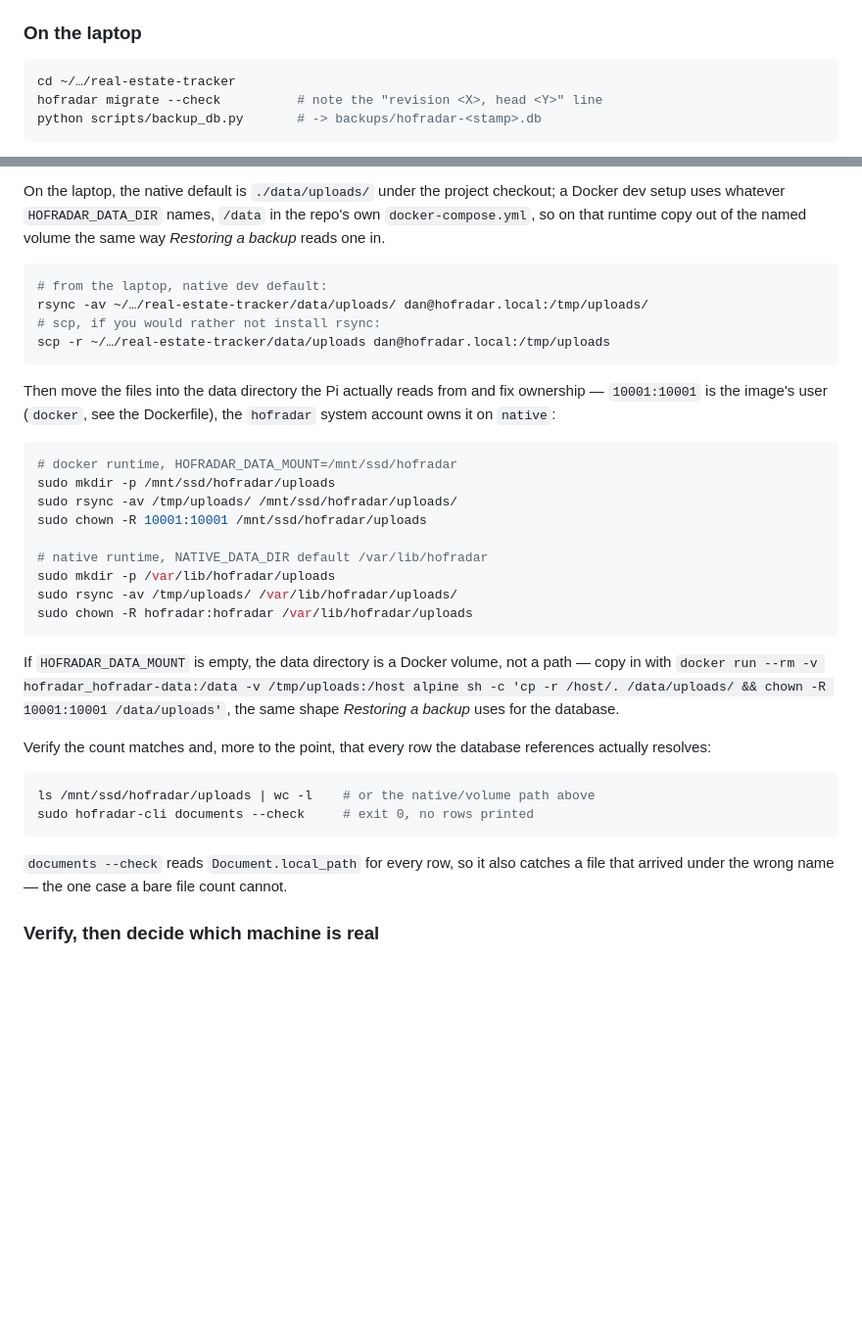
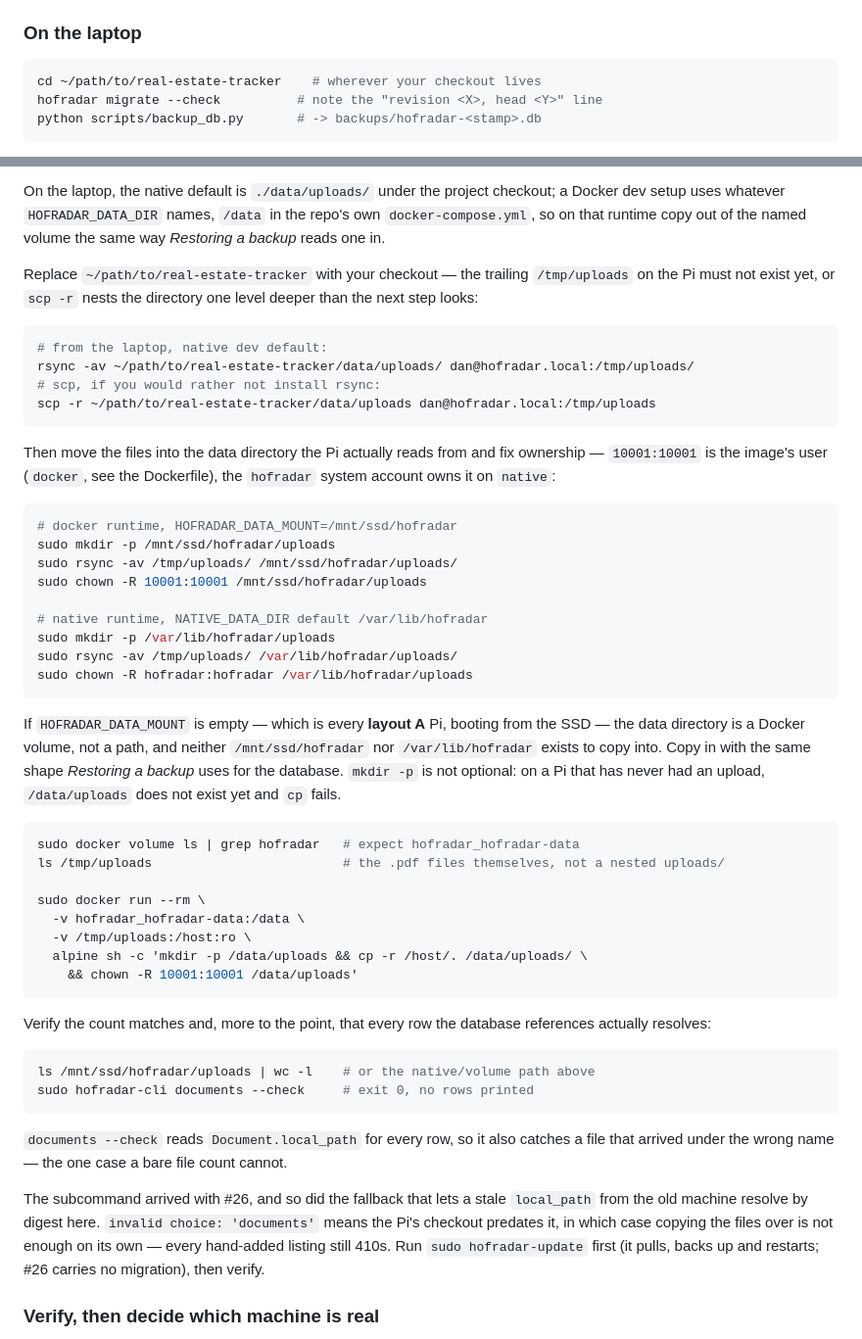
Before and after one commit to DanM3rcurius/real-estate-tracker, a Markdown page: deploy/raspberrypi/README.md, 2 parts joined by grey strips. Shown at 98% size. Rendered like a GitHub page; blank space fills up the shorter version.

Commit message:
Pi guide: stop the transfer commands shipping an unpasteable path
The uploads and database steps wrote the laptop checkout as
`~/…/real-estate-tracker`. Pasted as printed, scp looks for a directory
literally named `…` and fails with an octal-escaped path (\342\200\246)
that reads like a broken local setup rather than a placeholder. It is
`~/path/to/real-estate-tracker` now, with a line saying to substitute it.

Three other traps the same session hit, in order:

- `scp -r src dan@pi:/tmp/uploads` only lands the PDFs directly in
  /tmp/uploads when that directory does not exist yet; otherwise they
  nest one level deeper than the next step looks.
- The Docker-volume copy was an inline sentence and lacked `mkdir -p`,
  so it fails on any Pi that has never had an upload. It is a code
  block now, with the volume-name check and `/host:ro`. Also says
  plainly that an empty HOFRADAR_DATA_MOUNT is every layout-A Pi -
  neither /mnt/ssd/hofradar nor /var/lib/hofradar exists there, which
  is what sends a reader looking for a directory that was never made.
- `documents --check` arrived with #26 along with the resolve-by-digest
  fallback, so on an older checkout the command is an `invalid choice`
  *and* the copied files stay unreachable. Names the symptom and points
  at `hofradar-update`.

Co-Authored-By: Claude Opus 5 (1M context) <noreply@anthropic.com>

````diff
--- a/deploy/raspberrypi/README.md
+++ b/deploy/raspberrypi/README.md
@@ -428,7 +428,7 @@ put the Pi on the same branch if they differ.
 ### On the laptop
 
 ```bash
-cd ~/…/real-estate-tracker
+cd ~/path/to/real-estate-tracker    # wherever your checkout lives
 hofradar migrate --check          # note the "revision <X>, head <Y>" line
 python scripts/backup_db.py       # -> backups/hofradar-<stamp>.db
 ```
@@ -508,11 +508,15 @@ checkout; a Docker dev setup uses whatever `HOFRADAR_DATA_DIR` names, `/data`
 in the repo's own `docker-compose.yml`, so on that runtime copy out of the
 named volume the same way *Restoring a backup* reads one in.
 
+Replace `~/path/to/real-estate-tracker` with your checkout — the trailing
+`/tmp/uploads` on the Pi must not exist yet, or `scp -r` nests the directory
+one level deeper than the next step looks:
+
 ```bash
 # from the laptop, native dev default:
-rsync -av ~/…/real-estate-tracker/data/uploads/ dan@hofradar.local:/tmp/uploads/
+rsync -av ~/path/to/real-estate-tracker/data/uploads/ dan@hofradar.local:/tmp/uploads/
 # scp, if you would rather not install rsync:
-scp -r ~/…/real-estate-tracker/data/uploads dan@hofradar.local:/tmp/uploads
+scp -r ~/path/to/real-estate-tracker/data/uploads dan@hofradar.local:/tmp/uploads
 ```
 
 Then move the files into the data directory the Pi actually reads from and
@@ -531,11 +535,23 @@ sudo rsync -av /tmp/uploads/ /var/lib/hofradar/uploads/
 sudo chown -R hofradar:hofradar /var/lib/hofradar/uploads
 ```
 
-If `HOFRADAR_DATA_MOUNT` is empty, the data directory is a Docker volume, not
-a path — copy in with `docker run --rm -v hofradar_hofradar-data:/data -v
-/tmp/uploads:/host alpine sh -c 'cp -r /host/. /data/uploads/ && chown -R
-10001:10001 /data/uploads'`, the same shape *Restoring a backup* uses for the
-database.
+If `HOFRADAR_DATA_MOUNT` is empty — which is every **layout A** Pi, booting
+from the SSD — the data directory is a Docker volume, not a path, and neither
+`/mnt/ssd/hofradar` nor `/var/lib/hofradar` exists to copy into. Copy in with
+the same shape *Restoring a backup* uses for the database. `mkdir -p` is not
+optional: on a Pi that has never had an upload, `/data/uploads` does not exist
+yet and `cp` fails.
+
+```bash
+sudo docker volume ls | grep hofradar   # expect hofradar_hofradar-data
+ls /tmp/uploads                         # the .pdf files themselves, not a nested uploads/
+
+sudo docker run --rm \
+  -v hofradar_hofradar-data:/data \
+  -v /tmp/uploads:/host:ro \
+  alpine sh -c 'mkdir -p /data/uploads && cp -r /host/. /data/uploads/ \
+    && chown -R 10001:10001 /data/uploads'
+```
 
 Verify the count matches and, more to the point, that every row the database
 references actually resolves:
@@ -548,6 +564,13 @@ sudo hofradar-cli documents --check     # exit 0, no rows printed
 `documents --check` reads `Document.local_path` for every row, so it also
 catches a file that arrived under the wrong name — the one case a bare file
 count cannot.
+
+The subcommand arrived with #26, and so did the fallback that lets a stale
+`local_path` from the old machine resolve by digest here. `invalid choice:
+'documents'` means the Pi's checkout predates it, in which case copying the
+files over is not enough on its own — every hand-added listing still 410s.
+Run `sudo hofradar-update` first (it pulls, backs up and restarts; #26 carries
+no migration), then verify.
 
 ### Verify, then decide which machine is real
 
````
